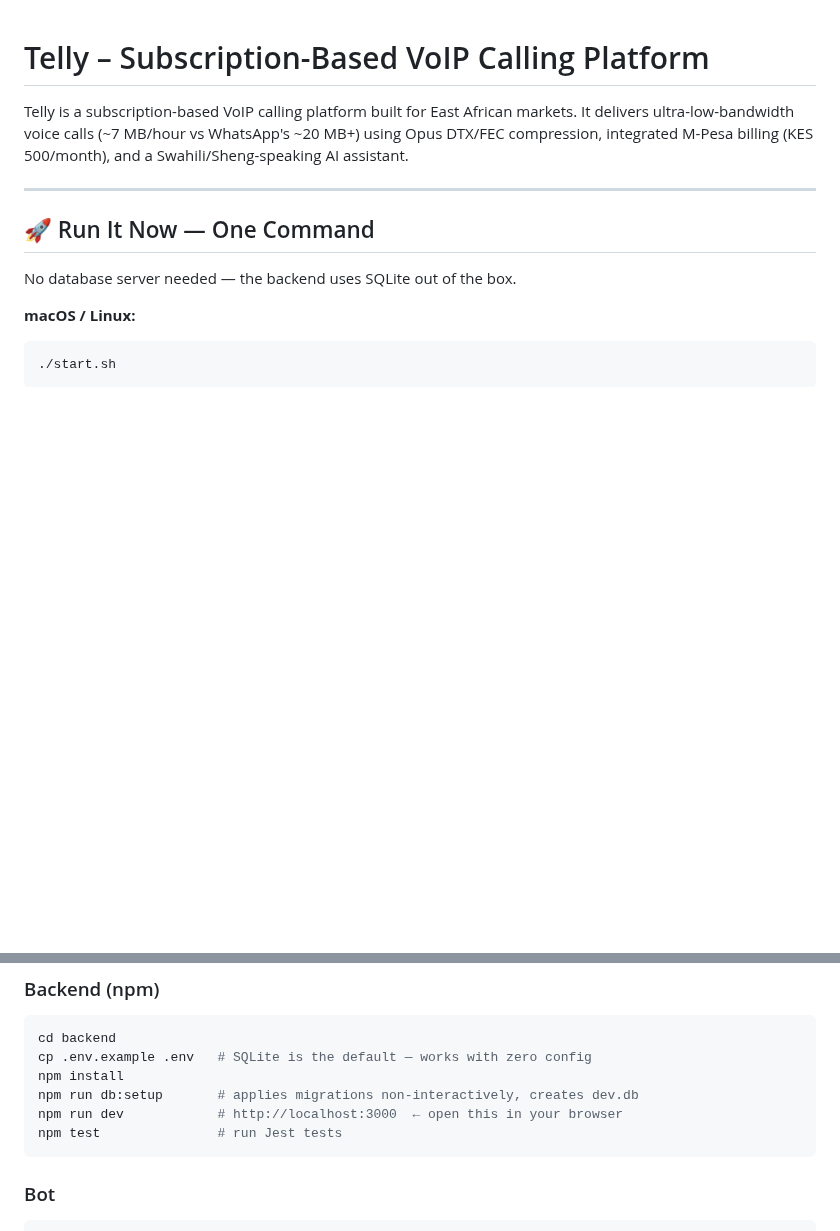
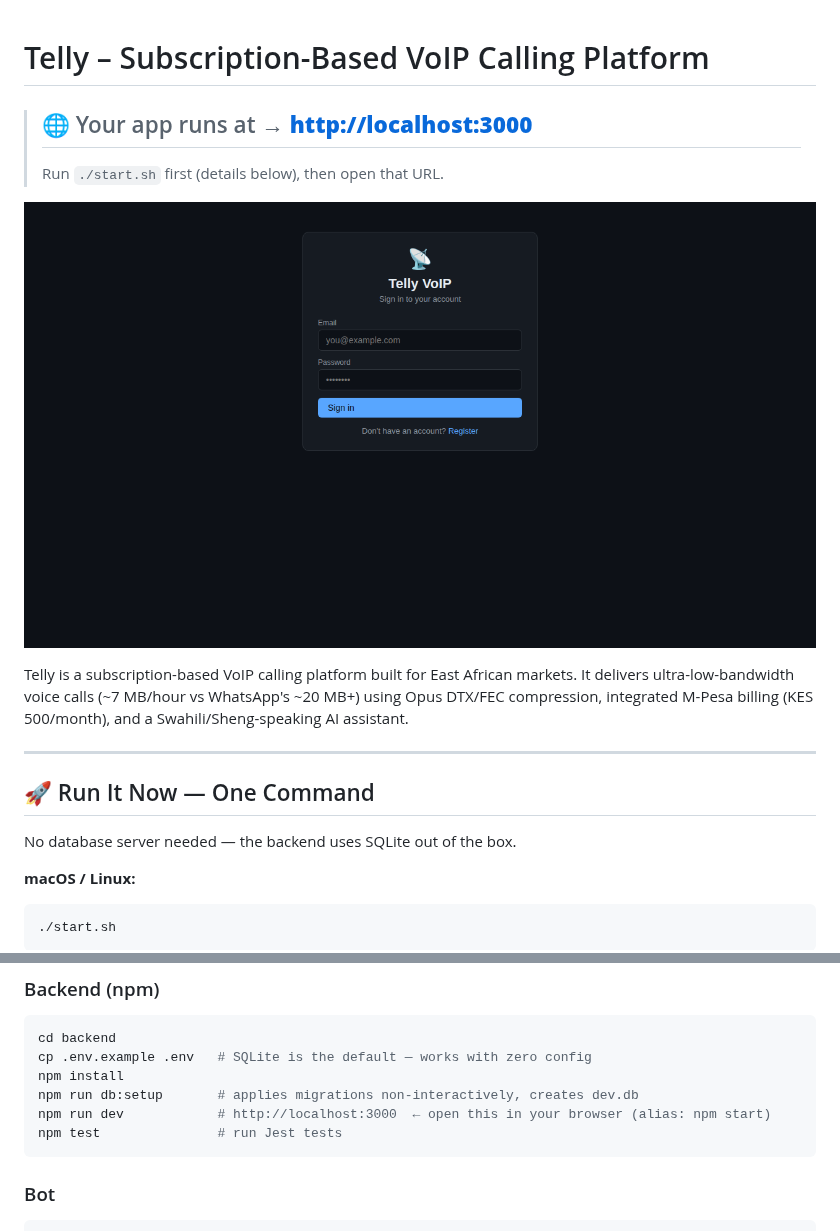
Before and after one commit to Hacker362-create/Telly, a Markdown page: README.md, 2 parts joined by grey strips. Rendered like a GitHub page; pictures changed too: docs/ui-screenshot.png (added); blank space fills up the shorter version.

Commit message:
fix: make localhost URL obvious, auto-open browser on start
- start.sh: print URL at top of output; upgrade banner box; add
  background curl-poll that fires open/xdg-open once /health responds
- start.bat: same — print URL at top; fire `start http://localhost:3000`
  after 5-second wait (before server is fully up, conservative)
- README.md: add 🌐 URL callout as very first content; add UI screenshot
- docs/ui-screenshot.png: login screen screenshot for README

Co-authored-by: Hacker362-create <200980819+Hacker362-create@users.noreply.github.com>

````diff
--- a/README.md
+++ b/README.md
@@ -1,4 +1,9 @@
 # Telly – Subscription-Based VoIP Calling Platform
+
+> ## 🌐 Your app runs at → **[http://localhost:3000](http://localhost:3000)**
+> Run `./start.sh` first (details below), then open that URL.
+
+![Telly login screen](docs/ui-screenshot.png)
 
 Telly is a subscription-based VoIP calling platform built for East African markets. It delivers ultra-low-bandwidth voice calls (~7 MB/hour vs WhatsApp's ~20 MB+) using Opus DTX/FEC compression, integrated M-Pesa billing (KES 500/month), and a Swahili/Sheng-speaking AI assistant.
 
@@ -118,7 +123,7 @@ cd backend
 cp .env.example .env   # SQLite is the default — works with zero config
 npm install
 npm run db:setup       # applies migrations non-interactively, creates dev.db
-npm run dev            # http://localhost:3000  ← open this in your browser
+npm run dev            # http://localhost:3000  ← open this in your browser (alias: npm start)
 npm test               # run Jest tests
 ```
 
````
Also changed, not shown: docs/ui-register.png (added), 2 other files.
